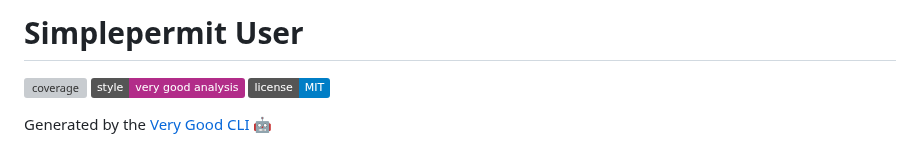
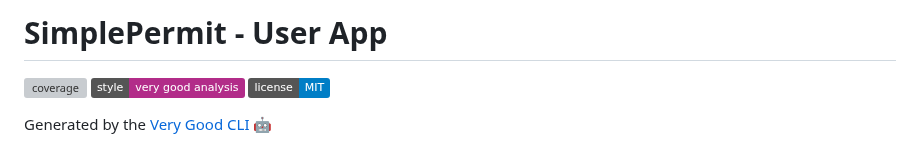
Before and after one commit to abdialidrus/simplepermit-user, a Markdown page: README.md, the part around the change. GitHub-like rendering; badges without logos; grey boxes are pictures that could not be loaded.

Commit message:
fix spell check error

```diff
--- a/README.md
+++ b/README.md
@@ -1,4 +1,4 @@
-# Simplepermit User
+# SimplePermit - User App
 
 ![coverage][coverage_badge]
 [![style: very good analysis][very_good_analysis_badge]][very_good_analysis_link]
```
